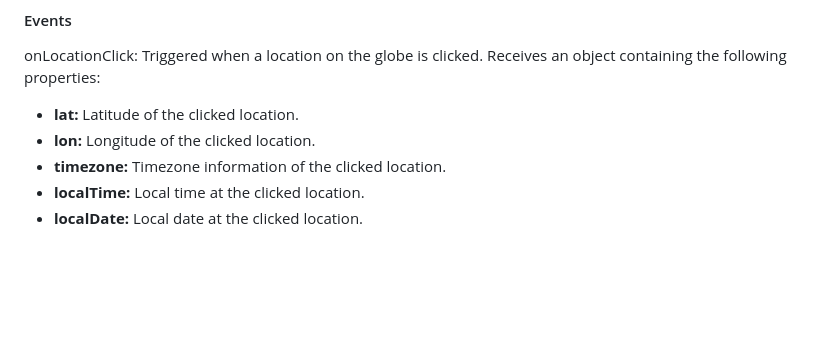
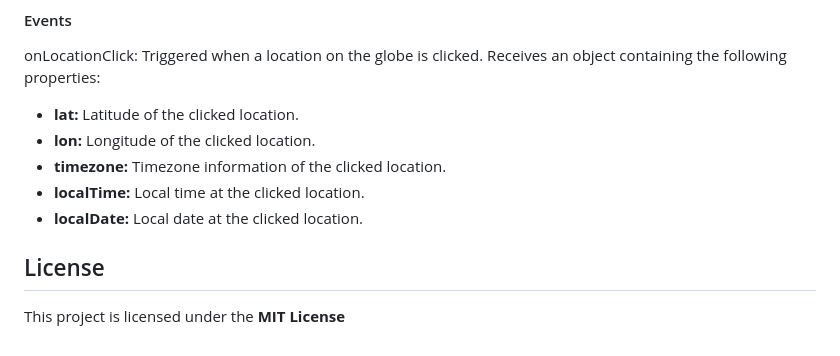
Before and after one commit to pyshadi/globe-threejs, a Markdown page: README.md, the part around the change. GitHub-like rendering; blank space fills up the shorter version.

```diff
--- a/README.md
+++ b/README.md
@@ -103,3 +103,7 @@ onLocationClick: Triggered when a location on the globe is clicked. Receives an
 - **timezone:** Timezone information of the clicked location.
 - **localTime:** Local time at the clicked location.
 - **localDate:** Local date at the clicked location.
+
+## License
+
+This project is licensed under the **MIT License**
```
